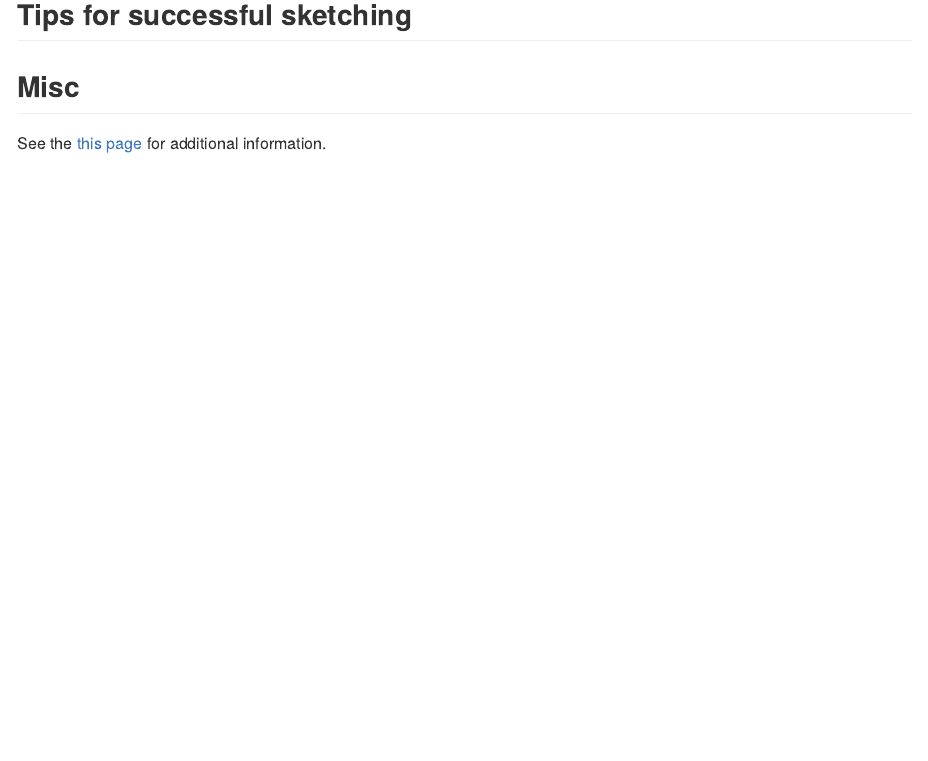
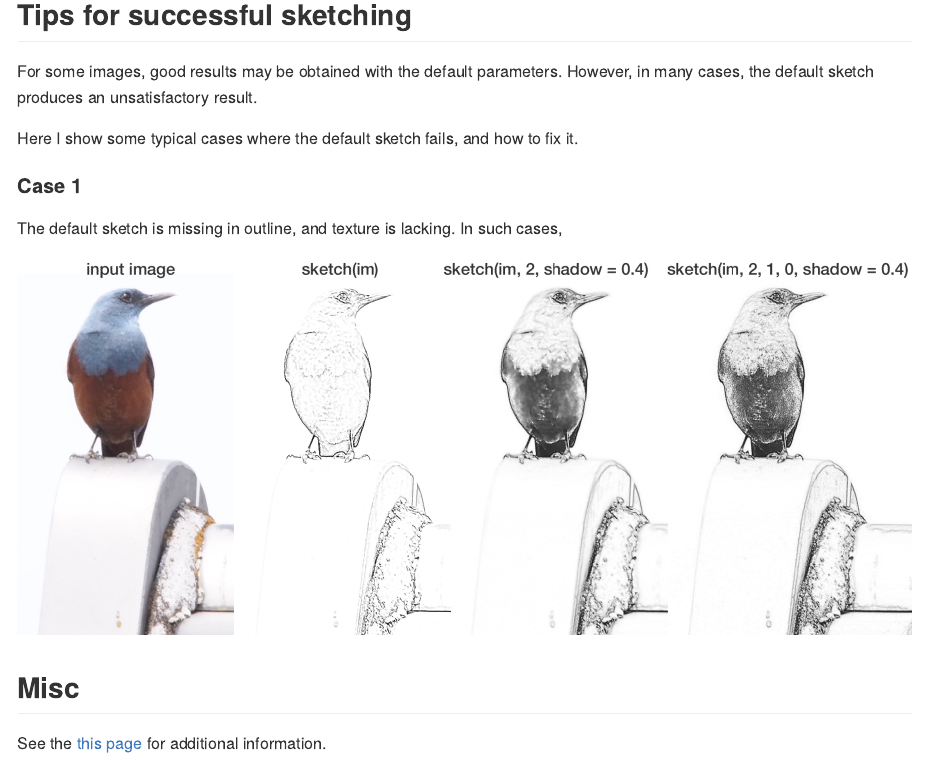
Before and after one commit to tsuda16k/sketcher, an R Markdown document (README.Rmd): the page in a window 1100 px wide, from 8260 px down before the commit and from 8360 px down after it, so that both start at the same text. The pictures show the output file README.md that the author committed with the source, drawn offline in the style of GitHub.

Commit message:
Edit README

```diff
--- a/README.Rmd
+++ b/README.Rmd
@@ -202,6 +202,17 @@ By default, the sketch function does not include shadow (shadow = 0). In many ca
 
 ## Tips for successful sketching
 
+For some images, good results may be obtained with the default parameters. However, in many cases, the default sketch produces an unsatisfactory result.
+
+Here I show some typical cases where the default sketch fails, and how to fix it.
+
+#### Case 1
+
+The default sketch is missing in outline, and texture is lacking. In such cases,
+
+<p><a href="https://raw.githubusercontent.com/tsuda16k/sketcher/master/notes/bird_900.jpg"><img src="notes/bird_900.jpg" width="100%"></a></p>
+
+
 ## Misc
 
 See the [this page](https://htsuda.net/sketcher/) for additional information.
```
Also changed, not shown: README.md, notes/bird_1800.jpg (added), notes/bird_900.jpg (added), README.Rmd (2 more changed lines).
